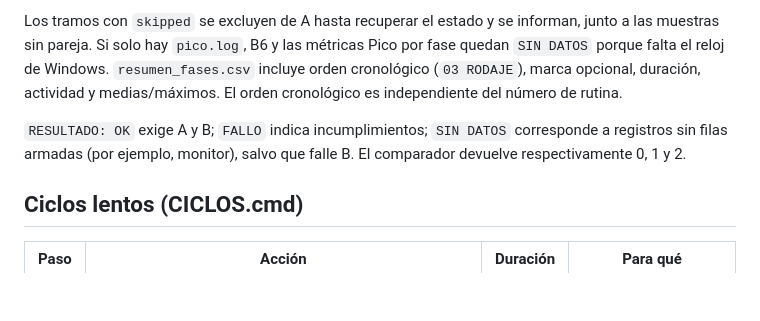
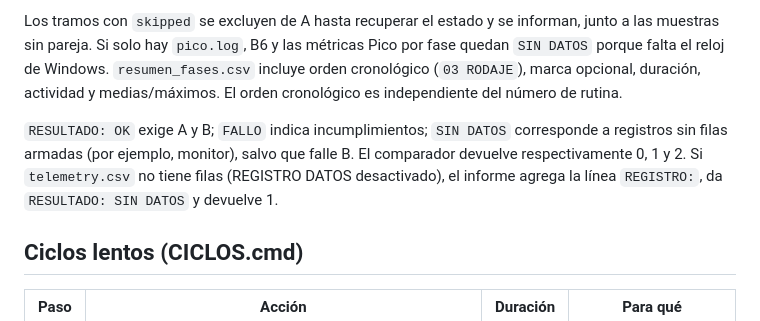
Before and after one commit to LucasN01/MY-FFB-YOKE, a Markdown page: LEEME md/ENSAYOS.md, the part around the change. Rendered like a GitHub page; blank space fills up the shorter version.

```diff
--- a/LEEME md/ENSAYOS.md
+++ b/LEEME md/ENSAYOS.md
@@ -61,7 +61,7 @@ Cada fila es una muestra calculada o el registro periódico de al menos cada 100
 
 Los tramos con `skipped` se excluyen de A hasta recuperar el estado y se informan, junto a las muestras sin pareja. Si solo hay `pico.log`, B6 y las métricas Pico por fase quedan `SIN DATOS` porque falta el reloj de Windows. `resumen_fases.csv` incluye orden cronológico (`03 RODAJE`), marca opcional, duración, actividad y medias/máximos. El orden cronológico es independiente del número de rutina.
 
-`RESULTADO: OK` exige A y B; `FALLO` indica incumplimientos; `SIN DATOS` corresponde a registros sin filas armadas (por ejemplo, monitor), salvo que falle B. El comparador devuelve respectivamente 0, 1 y 2.
+`RESULTADO: OK` exige A y B; `FALLO` indica incumplimientos; `SIN DATOS` corresponde a registros sin filas armadas (por ejemplo, monitor), salvo que falle B. El comparador devuelve respectivamente 0, 1 y 2. Si `telemetry.csv` no tiene filas (REGISTRO DATOS desactivado), el informe agrega la línea `REGISTRO:`, da `RESULTADO: SIN DATOS` y devuelve 1.
 
 ## Ciclos lentos (CICLOS.cmd)
 
```
Also changed, not shown: HANDOFF.md (+12 -0 lines).
